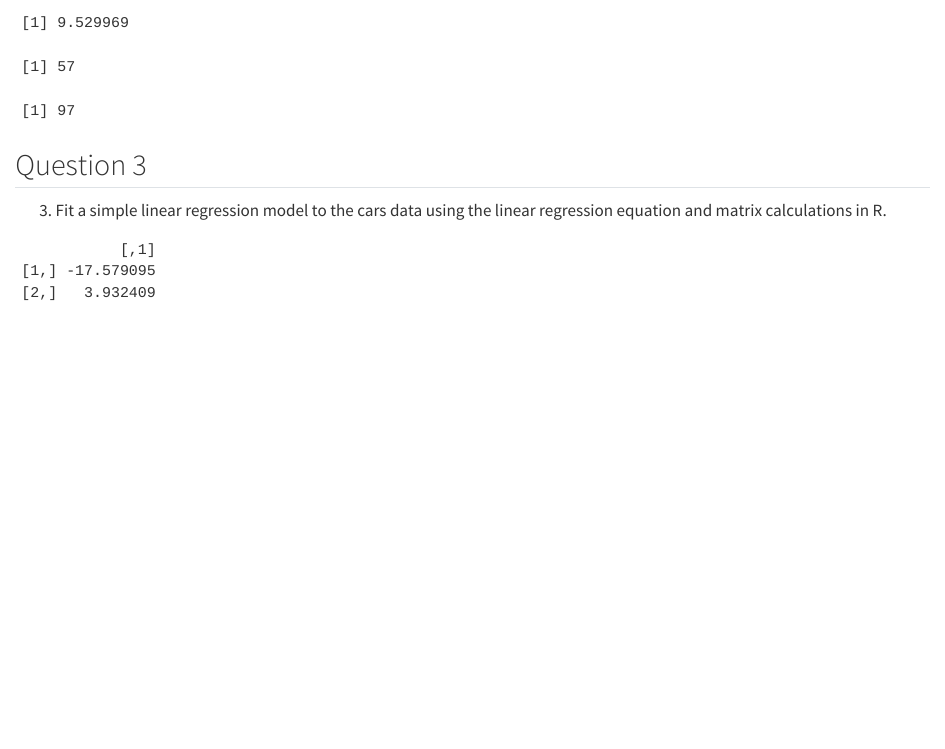
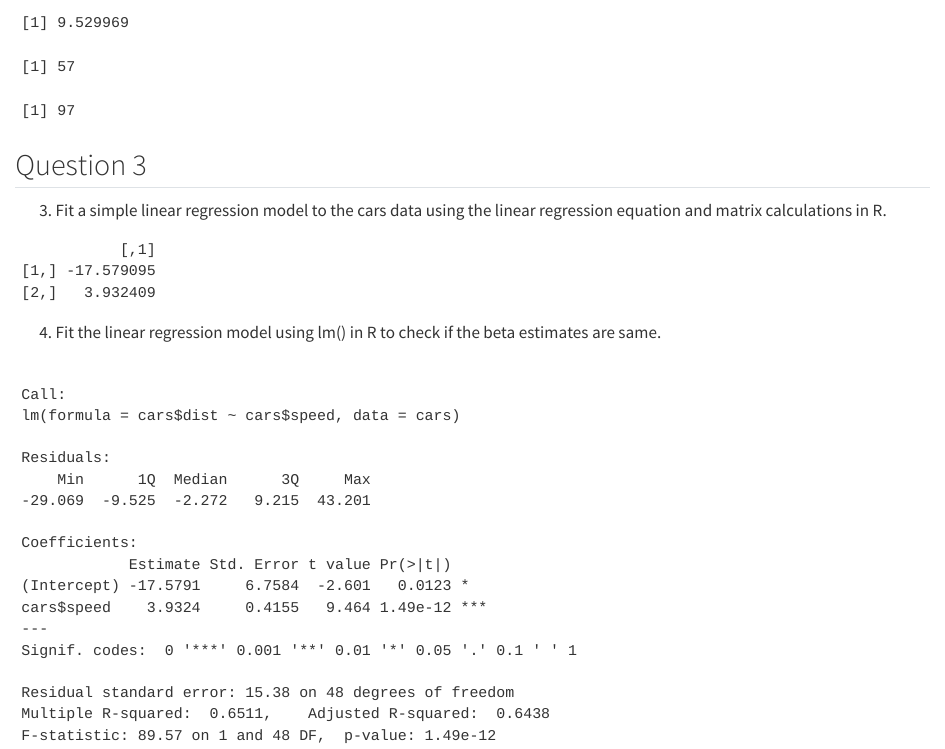
Before and after one commit to Dongook/First-peer-reviewed-hand-in, a Quarto document (prac-day-1.qmd): the page in a window 1100 px wide, from 610 px down. Rendered offline with R 4.5, knitr and Pandoc in place of Quarto, with nearby package versions.

Commit message:
Practical 1 Question 4 Complete

````diff
--- a/prac-day-1.qmd
+++ b/prac-day-1.qmd
@@ -43,3 +43,11 @@ Y <- cars$dist
 beta_hat <- solve(t(X) %*% X) %*% t(X) %*% Y
 beta_hat
 ```
+
+4. Fit the linear regression model using lm() in R to check if the beta estimates are same.
+
+```{r}
+#| echo: false
+fit <- lm(cars$dist ~ cars$speed, data = cars)
+summary(fit)
+```
````
